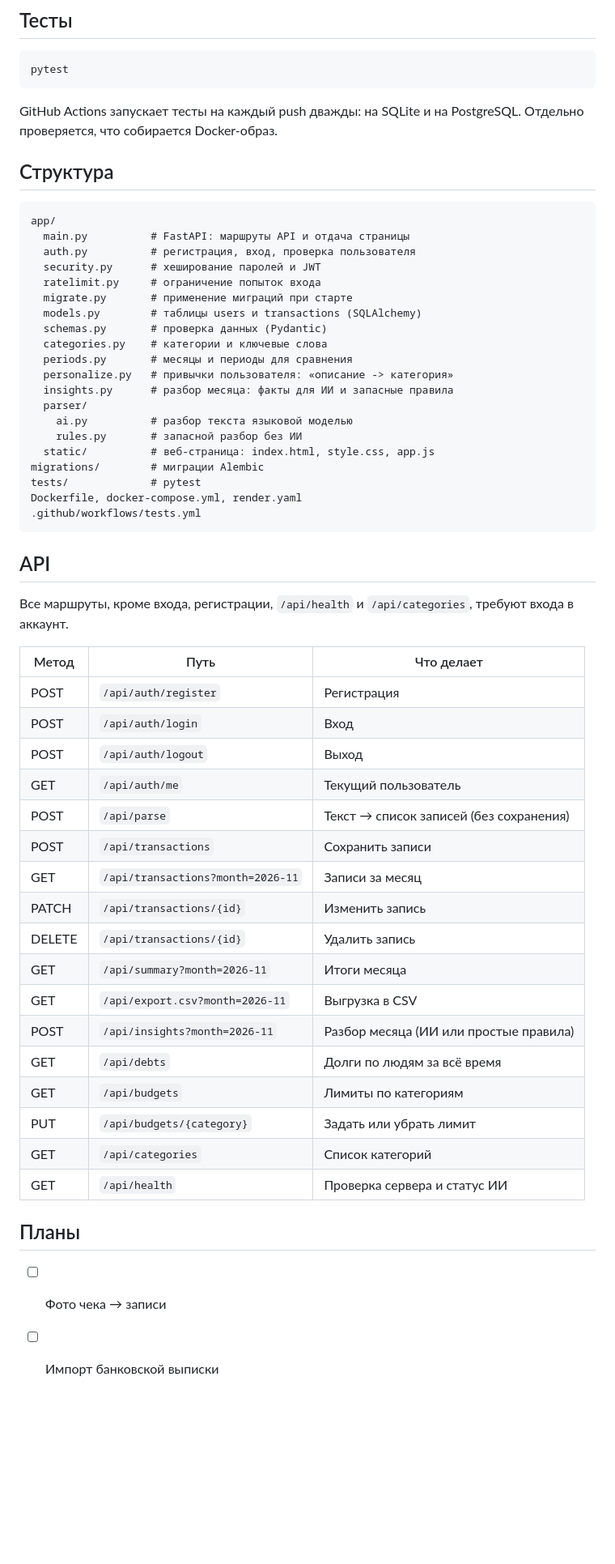
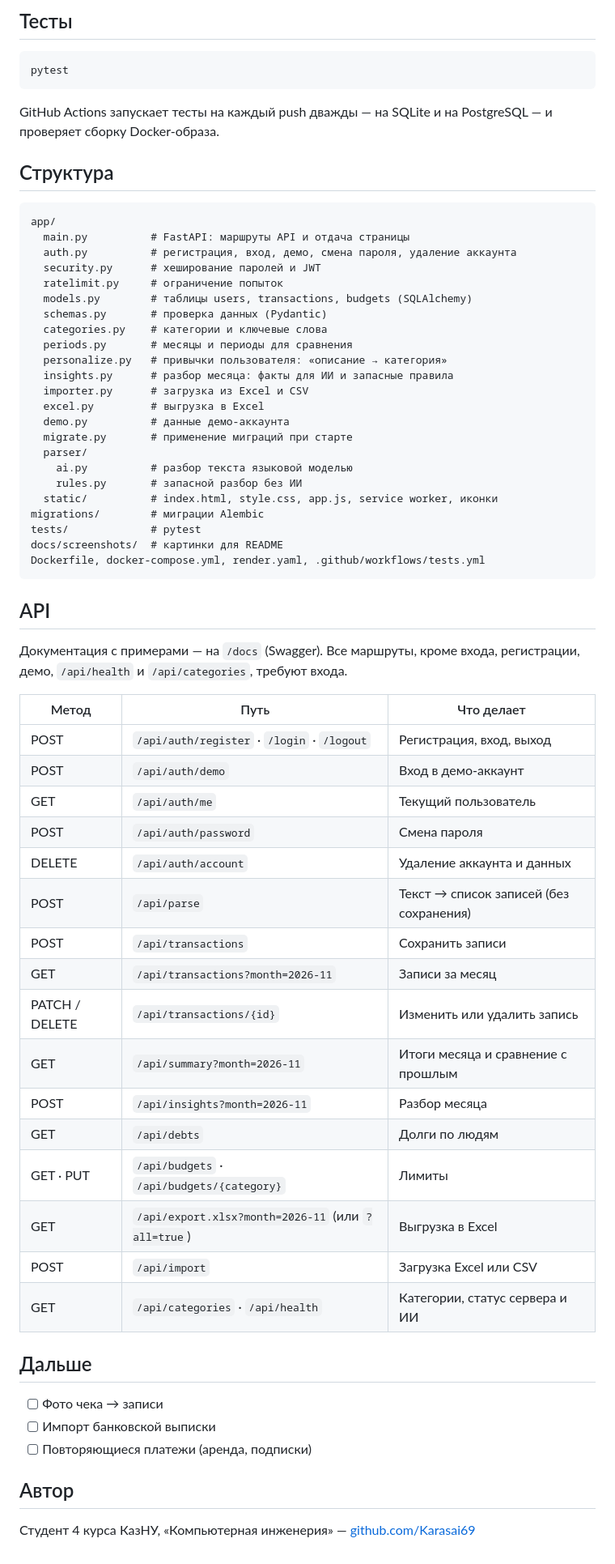
Before and after one commit to Karasai69/ai-finance-tracker, a Markdown page: README.md, the part around one of its changes. Shown at 81% size. Drawn GitHub-style; blank space fills up the shorter version.

````diff
--- a/README.md
+++ b/README.md
@@ -112,58 +148,65 @@ docker compose up --build
 pytest
 ```
 
-GitHub Actions запускает тесты на каждый push дважды: на SQLite и на PostgreSQL. Отдельно проверяется, что собирается Docker-образ.
+GitHub Actions запускает тесты на каждый push дважды — на SQLite и на PostgreSQL — и проверяет сборку Docker-образа.
 
 ## Структура
 
 ```
 app/
   main.py          # FastAPI: маршруты API и отдача страницы
-  auth.py          # регистрация, вход, проверка пользователя
+  auth.py          # регистрация, вход, демо, смена пароля, удаление аккаунта
   security.py      # хеширование паролей и JWT
-  ratelimit.py     # ограничение попыток входа
-  migrate.py       # применение миграций при старте
-  models.py        # таблицы users и transactions (SQLAlchemy)
+  ratelimit.py     # ограничение попыток
+  models.py        # таблицы users, transactions, budgets (SQLAlchemy)
   schemas.py       # проверка данных (Pydantic)
   categories.py    # категории и ключевые слова
   periods.py       # месяцы и периоды для сравнения
-  personalize.py   # привычки пользователя: «описание -> категория»
+  personalize.py   # привычки пользователя: «описание → категория»
   insights.py      # разбор месяца: факты для ИИ и запасные правила
+  importer.py      # загрузка из Excel и CSV
+  excel.py         # выгрузка в Excel
+  demo.py          # данные демо-аккаунта
+  migrate.py       # применение миграций при старте
   parser/
     ai.py          # разбор текста языковой моделью
     rules.py       # запасной разбор без ИИ
-  static/          # веб-страница: index.html, style.css, app.js
+  static/          # index.html, style.css, app.js, service worker, иконки
 migrations/        # миграции Alembic
 tests/             # pytest
-Dockerfile, docker-compose.yml, render.yaml
-.github/workflows/tests.yml
+docs/screenshots/  # картинки для README
+Dockerfile, docker-compose.yml, render.yaml, .github/workflows/tests.yml
 ```
 
 ## API
 
-Все маршруты, кроме входа, регистрации, `/api/health` и `/api/categories`, требуют входа в аккаунт.
+Документация с примерами — на `/docs` (Swagger). Все маршруты, кроме входа, регистрации, демо, `/api/health` и `/api/categories`, требуют входа.
 
 | Метод | Путь | Что делает |
 | --- | --- | --- |
-| POST | `/api/auth/register` | Регистрация |
-| POST | `/api/auth/login` | Вход |
-| POST | `/api/auth/logout` | Выход |
+| POST | `/api/auth/register` · `/login` · `/logout` | Регистрация, вход, выход |
+| POST | `/api/auth/demo` | Вход в демо-аккаунт |
 | GET | `/api/auth/me` | Текущий пользователь |
+| POST | `/api/auth/password` | Смена пароля |
+| DELETE | `/api/auth/account` | Удаление аккаунта и данных |
 | POST | `/api/parse` | Текст → список записей (без сохранения) |
 | POST | `/api/transactions` | Сохранить записи |
 | GET | `/api/transactions?month=2026-11` | Записи за месяц |
-| PATCH | `/api/transactions/{id}` | Изменить запись |
-| DELETE | `/api/transactions/{id}` | Удалить запись |
-| GET | `/api/summary?month=2026-11` | Итоги месяца |
-| GET | `/api/export.csv?month=2026-11` | Выгрузка в CSV |
-| POST | `/api/insights?month=2026-11` | Разбор месяца (ИИ или простые правила) |
-| GET | `/api/debts` | Долги по людям за всё время |
-| GET | `/api/budgets` | Лимиты по категориям |
-| PUT | `/api/budgets/{category}` | Задать или убрать лимит |
-| GET | `/api/categories` | Список категорий |
-| GET | `/api/health` | Проверка сервера и статус ИИ |
+| PATCH / DELETE | `/api/transactions/{id}` | Изменить или удалить запись |
+| GET | `/api/summary?month=2026-11` | Итоги месяца и сравнение с прошлым |
+| POST | `/api/insights?month=2026-11` | Разбор месяца |
+| GET | `/api/debts` | Долги по людям |
+| GET · PUT | `/api/budgets` · `/api/budgets/{category}` | Лимиты |
+| GET | `/api/export.xlsx?month=2026-11` (или `?all=true`) | Выгрузка в Excel |
+| POST | `/api/import` | Загрузка Excel или CSV |
+| GET | `/api/categories` · `/api/health` | Категории, статус сервера и ИИ |
 
-## Планы
+## Дальше
 
 - [ ] Фото чека → записи
 - [ ] Импорт банковской выписки
+- [ ] Повторяющиеся платежи (аренда, подписки)
+
+## Автор
+
+Студент 4 курса КазНУ, «Компьютерная инженерия» — [github.com/Karasai69](https://github.com/Karasai69)
````
Also changed, not shown: other parts of README.md (+73 -37 lines), docs/screenshots/calendar-hover.png (added), docs/screenshots/demo.gif (added), docs/screenshots/login.png (added), docs/screenshots/phone.png (added), docs/screenshots/review.png (added), docs/screenshots/table.png (added).
